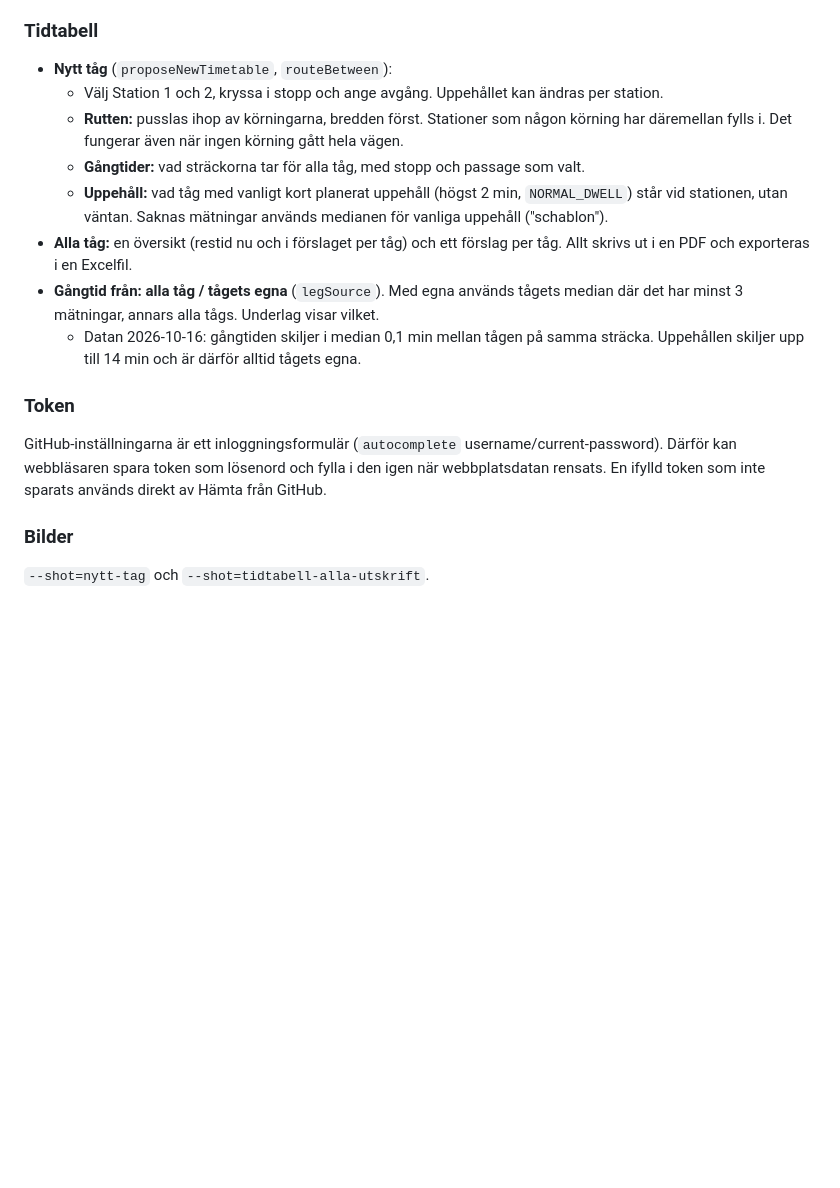
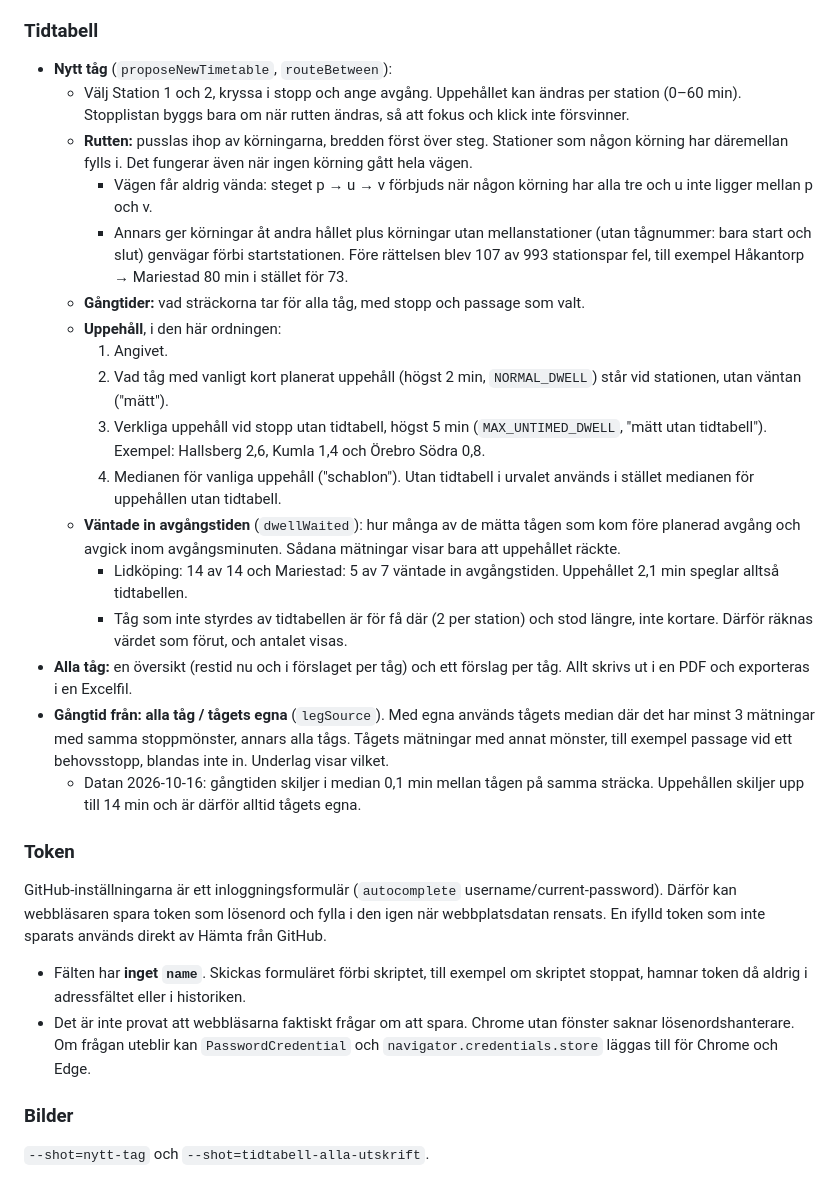
Before and after one commit to AKjork/kinnekulle-gps, a Markdown page: CLAUDE.md, the part around the change. GitHub-like rendering; blank space fills up the shorter version.

Commit message:
Dokumentation: rutten vänder aldrig, uppehållens ordning, väntade in avgångstiden, egna gångtider och tokenfälten
Co-Authored-By: Claude Opus 5.5 <noreply@anthropic.com>

```diff
--- a/CLAUDE.md
+++ b/CLAUDE.md
@@ -531,16 +531,27 @@ André 2026-10-16:
 
 ### Tidtabell
 - **Nytt tåg** (`proposeNewTimetable`, `routeBetween`):
-  - Välj Station 1 och 2, kryssa i stopp och ange avgång. Uppehållet kan ändras per station.
-  - **Rutten:** pusslas ihop av körningarna, bredden först. Stationer som någon körning har däremellan fylls i. Det fungerar även när ingen körning gått hela vägen.
+  - Välj Station 1 och 2, kryssa i stopp och ange avgång. Uppehållet kan ändras per station (0–60 min). Stopplistan byggs bara om när rutten ändras, så att fokus och klick inte försvinner.
+  - **Rutten:** pusslas ihop av körningarna, bredden först över steg. Stationer som någon körning har däremellan fylls i. Det fungerar även när ingen körning gått hela vägen.
+    - Vägen får aldrig vända: steget p → u → v förbjuds när någon körning har alla tre och u inte ligger mellan p och v.
+    - Annars ger körningar åt andra hållet plus körningar utan mellanstationer (utan tågnummer: bara start och slut) genvägar förbi startstationen. Före rättelsen blev 107 av 993 stationspar fel, till exempel Håkantorp → Mariestad 80 min i stället för 73.
   - **Gångtider:** vad sträckorna tar för alla tåg, med stopp och passage som valt.
-  - **Uppehåll:** vad tåg med vanligt kort planerat uppehåll (högst 2 min, `NORMAL_DWELL`) står vid stationen, utan väntan. Saknas mätningar används medianen för vanliga uppehåll ("schablon").
+  - **Uppehåll**, i den här ordningen:
+    1. Angivet.
+    2. Vad tåg med vanligt kort planerat uppehåll (högst 2 min, `NORMAL_DWELL`) står vid stationen, utan väntan ("mätt").
+    3. Verkliga uppehåll vid stopp utan tidtabell, högst 5 min (`MAX_UNTIMED_DWELL`, "mätt utan tidtabell"). Exempel: Hallsberg 2,6, Kumla 1,4 och Örebro Södra 0,8.
+    4. Medianen för vanliga uppehåll ("schablon"). Utan tidtabell i urvalet används i stället medianen för uppehållen utan tidtabell.
+  - **Väntade in avgångstiden** (`dwellWaited`): hur många av de mätta tågen som kom före planerad avgång och avgick inom avgångsminuten. Sådana mätningar visar bara att uppehållet räckte.
+    - Lidköping: 14 av 14 och Mariestad: 5 av 7 väntade in avgångstiden. Uppehållet 2,1 min speglar alltså tidtabellen.
+    - Tåg som inte styrdes av tidtabellen är för få där (2 per station) och stod längre, inte kortare. Därför räknas värdet som förut, och antalet visas.
 - **Alla tåg:** en översikt (restid nu och i förslaget per tåg) och ett förslag per tåg. Allt skrivs ut i en PDF och exporteras i en Excelfil.
-- **Gångtid från: alla tåg / tågets egna** (`legSource`). Med egna används tågets median där det har minst 3 mätningar, annars alla tågs. Underlag visar vilket.
+- **Gångtid från: alla tåg / tågets egna** (`legSource`). Med egna används tågets median där det har minst 3 mätningar med samma stoppmönster, annars alla tågs. Tågets mätningar med annat mönster, till exempel passage vid ett behovsstopp, blandas inte in. Underlag visar vilket.
   - Datan 2026-10-16: gångtiden skiljer i median 0,1 min mellan tågen på samma sträcka. Uppehållen skiljer upp till 14 min och är därför alltid tågets egna.
 
 ### Token
 GitHub-inställningarna är ett inloggningsformulär (`autocomplete` username/current-password). Därför kan webbläsaren spara token som lösenord och fylla i den igen när webbplatsdatan rensats. En ifylld token som inte sparats används direkt av Hämta från GitHub.
+- Fälten har **inget `name`**. Skickas formuläret förbi skriptet, till exempel om skriptet stoppat, hamnar token då aldrig i adressfältet eller i historiken.
+- Det är inte provat att webbläsarna faktiskt frågar om att spara. Chrome utan fönster saknar lösenordshanterare. Om frågan uteblir kan `PasswordCredential` och `navigator.credentials.store` läggas till för Chrome och Edge.
 
 ### Bilder
 `--shot=nytt-tag` och `--shot=tidtabell-alla-utskrift`.
```
